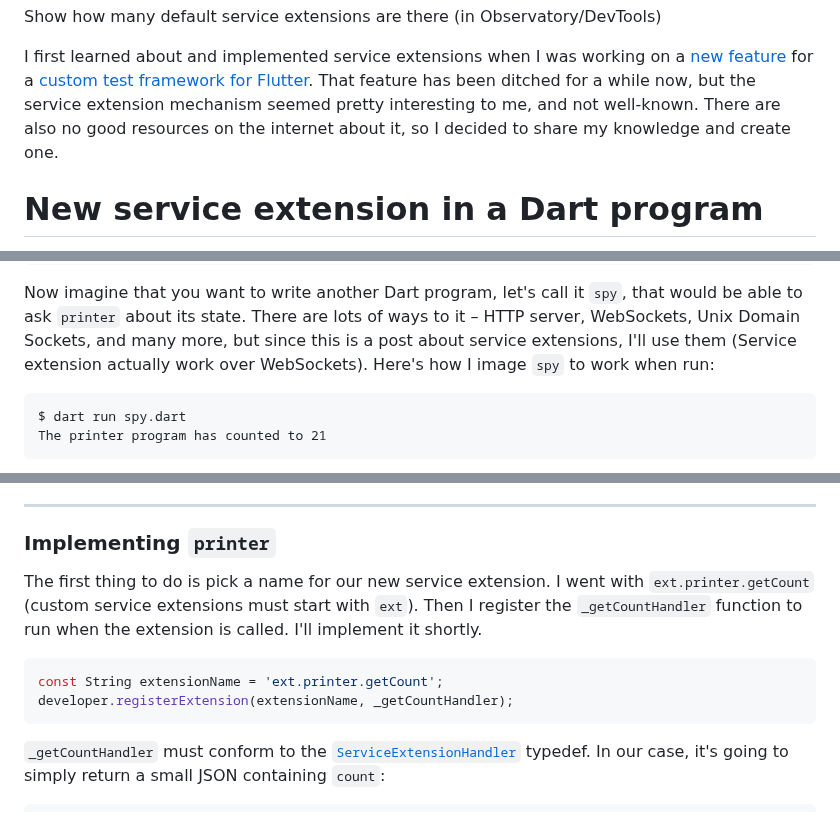
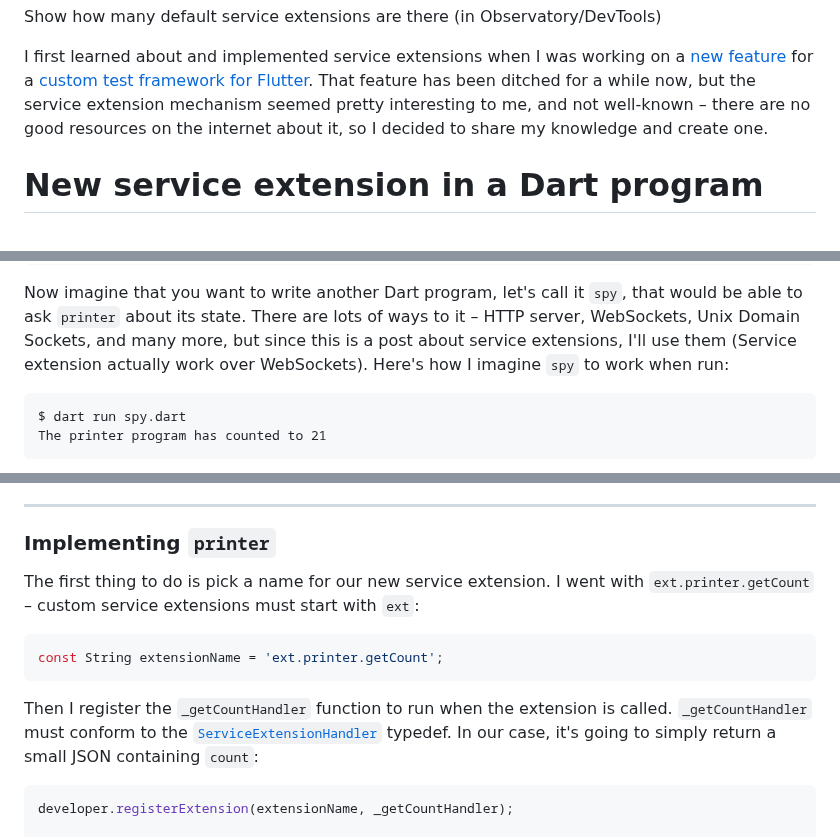
Before and after one commit to bartekpacia/garden, a Markdown page: posts/dart-vm-service-extensions-part1.md, 3 parts joined by grey strips. Rendered like a GitHub page.

Commit message:
some progress!

````diff
--- a/posts/dart-vm-service-extensions-part1.md
+++ b/posts/dart-vm-service-extensions-part1.md
@@ -54,7 +54,7 @@ I first learned about and implemented service extensions when I was working on a
 [new feature](https://github.com/leancodepl/patrol/pull/593) for a [custom test
 framework for Flutter](https://github.com/leancodepl/patrol). That feature has
 been ditched for a while now, but the service extension mechanism seemed pretty
-interesting to me, and not well-known. There are also no good resources on the
+interesting to me, and not well-known – there are no good resources on the
 internet about it, so I decided to share my knowledge and create one.
 
 # New service extension in a Dart program
@@ -99,7 +99,7 @@ Now imagine that you want to write another Dart program, let's call it `spy`,
 that would be able to ask `printer` about its state. There are lots of ways to
 it – HTTP server, WebSockets, Unix Domain Sockets, and many more, but since this
 is a post about service extensions, I'll use them (Service extension actually
-work over WebSockets). Here's how I image `spy` to work when run:
+work over WebSockets). Here's how I imagine `spy` to work when run:
 
 ```
 $ dart run spy.dart
@@ -119,20 +119,20 @@ package.
 ### Implementing `printer`
 
 The first thing to do is pick a name for our new service extension. I went with
-`ext.printer.getCount` (custom service extensions must start with `ext`). Then I
-register the `_getCountHandler` function to run when the extension is called.
-I'll implement it shortly.
+`ext.printer.getCount` – custom service extensions must start with `ext`:
 
 ```dart
 const String extensionName = 'ext.printer.getCount';
-developer.registerExtension(extensionName, _getCountHandler);
 ```
 
-`_getCountHandler` must conform to the
+Then I register the `_getCountHandler` function to run when the extension is
+called. `_getCountHandler` must conform to the
 [`ServiceExtensionHandler`][ServiceExtensionHandler] typedef. In our case, it's
 going to simply return a small JSON containing `count`:
 
 ```dart
+developer.registerExtension(extensionName, _getCountHandler);
+
 Future<developer.ServiceExtensionResponse> _getCountHandler(
   String method,
   Map<String, String> parameters,
````
Also changed, not shown: other parts of posts/dart-vm-service-extensions-part1.md (+4 -1 lines).
